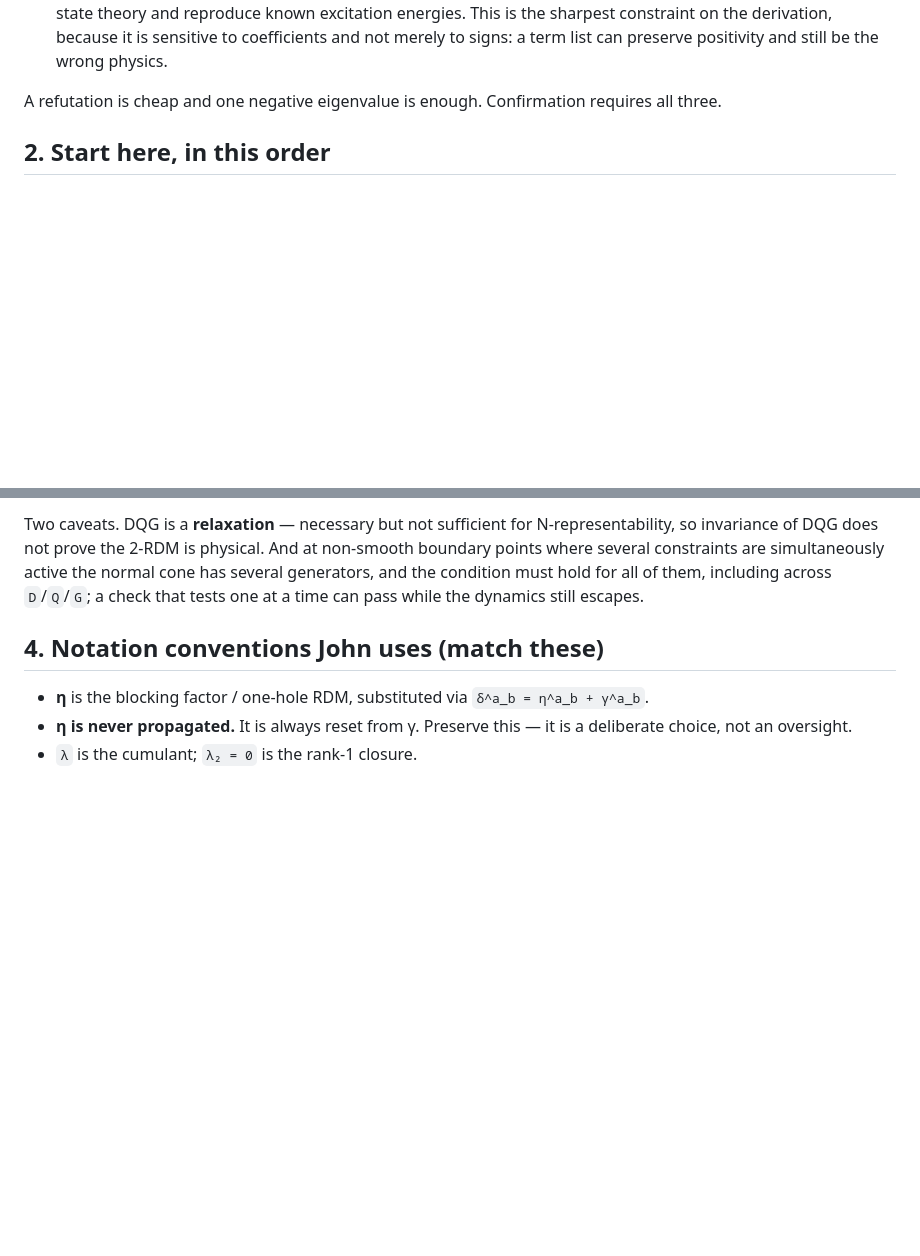
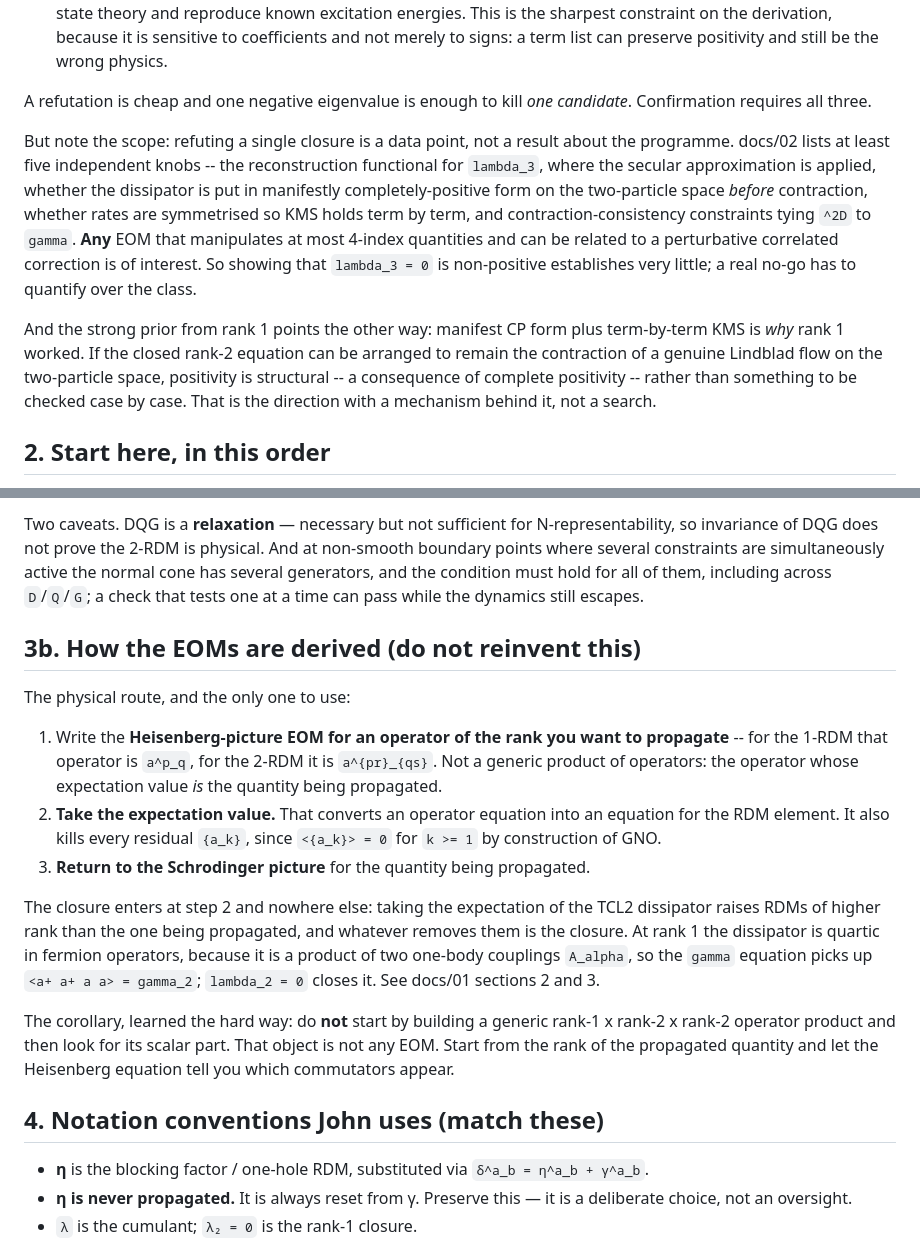
Before and after one commit to jparkhill/2rdm_noneq_rdm, a Markdown page: docs/CONTINUITY.md, 2 parts joined by grey strips. Drawn GitHub-style; blank space fills up the shorter version.

Commit message:
Record the Heisenberg route to the EOMs, and the scope of a refutation
The derivation path is: Heisenberg EOM for the operator whose expectation IS the
propagated quantity, take the expectation, return to the Schrodinger picture. The
closure enters only at step 2, where the expectation of a quartic TCL2 dissipator
raises RDMs above the propagated rank. Building a generic rank-1 x rank-2 x rank-2
product and hunting for its scalar part, which is what the previous commit did, is
not any EOM.

Also corrects the refutation stance. Killing lambda_3 = 0 is one data point, not a
statement about the programme: docs/02 lists five independent knobs, and any EOM in
at most 4-index quantities relatable to a perturbative correlated correction is of
interest. The direction with a mechanism behind it is manifest CP form plus
term-by-term KMS -- if the closed rank-2 equation stays the contraction of a genuine
Lindblad flow on two-particle space, positivity is structural rather than checked.

```diff
--- a/docs/CONTINUITY.md
+++ b/docs/CONTINUITY.md
@@ -41,8 +41,25 @@ three independent criteria, two of which are positive statements:
    because it is sensitive to coefficients and not merely to signs: a term list
    can preserve positivity and still be the wrong physics.
 
-A refutation is cheap and one negative eigenvalue is enough. Confirmation
-requires all three.
+A refutation is cheap and one negative eigenvalue is enough to kill *one
+candidate*. Confirmation requires all three.
+
+But note the scope: refuting a single closure is a data point, not a result about
+the programme. docs/02 lists at least five independent knobs -- the reconstruction
+functional for `lambda_3`, where the secular approximation is applied, whether the
+dissipator is put in manifestly completely-positive form on the two-particle space
+*before* contraction, whether rates are symmetrised so KMS holds term by term, and
+contraction-consistency constraints tying `^2D` to `gamma`. **Any** EOM that
+manipulates at most 4-index quantities and can be related to a perturbative
+correlated correction is of interest. So showing that `lambda_3 = 0` is
+non-positive establishes very little; a real no-go has to quantify over the class.
+
+And the strong prior from rank 1 points the other way: manifest CP form plus
+term-by-term KMS is *why* rank 1 worked. If the closed rank-2 equation can be
+arranged to remain the contraction of a genuine Lindblad flow on the two-particle
+space, positivity is structural -- a consequence of complete positivity -- rather
+than something to be checked case by case. That is the direction with a mechanism
+behind it, not a search.
 
 ## 2. Start here, in this order
 
@@ -95,6 +112,31 @@ And at non-smooth boundary points where several constraints are simultaneously
 active the normal cone has several generators, and the condition must hold for
 all of them, including across `D`/`Q`/`G`; a check that tests one at a time can
 pass while the dynamics still escapes.
+
+## 3b. How the EOMs are derived (do not reinvent this)
+
+The physical route, and the only one to use:
+
+1. Write the **Heisenberg-picture EOM for an operator of the rank you want to
+   propagate** -- for the 1-RDM that operator is `a^p_q`, for the 2-RDM it is
+   `a^{pr}_{qs}`. Not a generic product of operators: the operator whose
+   expectation value *is* the quantity being propagated.
+2. **Take the expectation value.** That converts an operator equation into an
+   equation for the RDM element. It also kills every residual `{a_k}`, since
+   `<{a_k}> = 0` for `k >= 1` by construction of GNO.
+3. **Return to the Schrodinger picture** for the quantity being propagated.
+
+The closure enters at step 2 and nowhere else: taking the expectation of the
+TCL2 dissipator raises RDMs of higher rank than the one being propagated, and
+whatever removes them is the closure. At rank 1 the dissipator is quartic in
+fermion operators, because it is a product of two one-body couplings `A_alpha`,
+so the `gamma` equation picks up `<a+ a+ a a> = gamma_2`; `lambda_2 = 0` closes
+it. See docs/01 sections 2 and 3.
+
+The corollary, learned the hard way: do **not** start by building a generic
+rank-1 x rank-2 x rank-2 operator product and then look for its scalar part.
+That object is not any EOM. Start from the rank of the propagated quantity and
+let the Heisenberg equation tell you which commutators appear.
 
 ## 4. Notation conventions John uses (match these)
 
```
